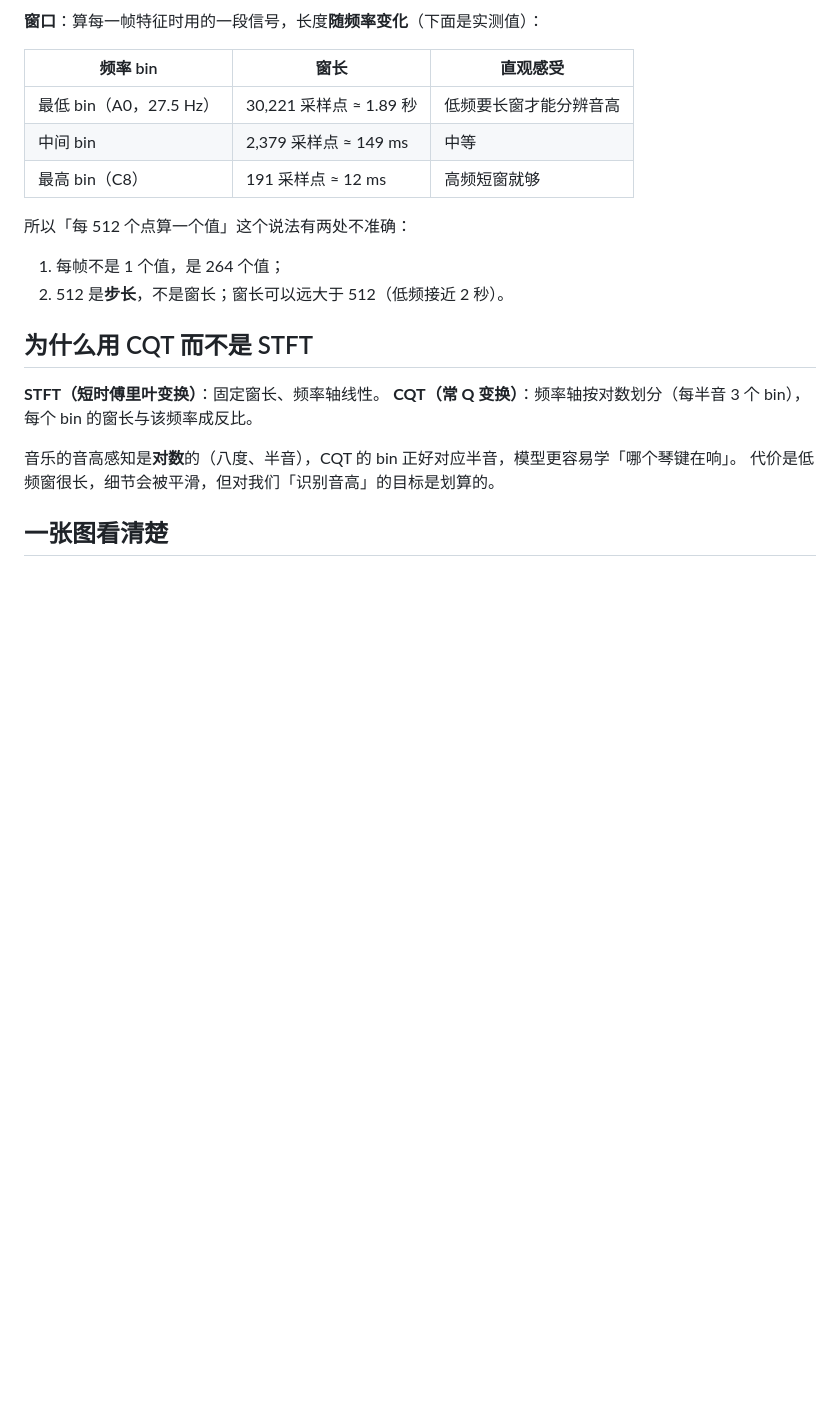
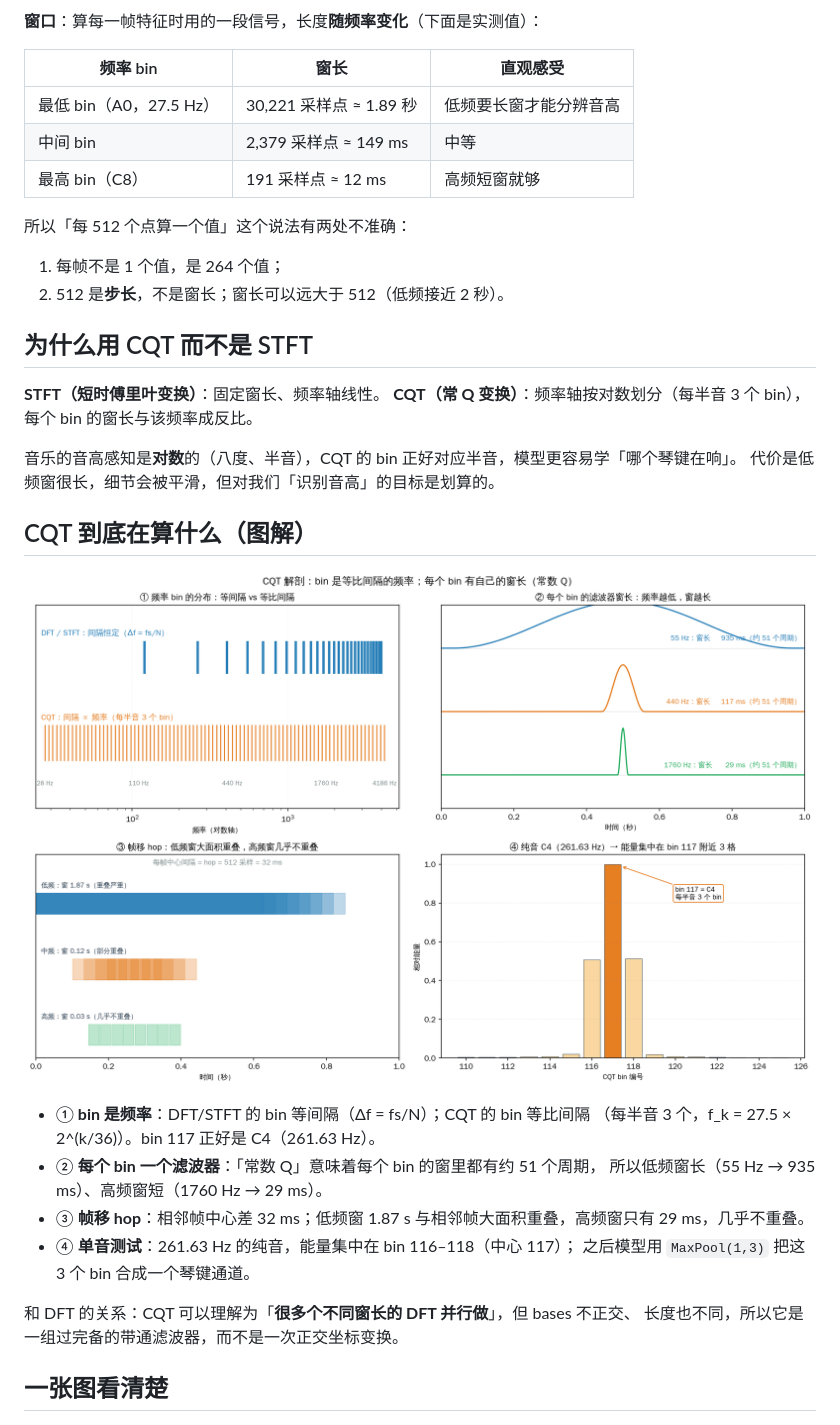
Before and after one commit to chenyongxin/vibe-piano-transcription, a Markdown page: tutorial/02_features_cqt_hop_frames.md, the part around the change. Rendered like a GitHub page; pictures changed too: docs/figs/22_cqt_explained.png (added); blank space fills up the shorter version.

```diff
--- a/tutorial/02_features_cqt_hop_frames.md
+++ b/tutorial/02_features_cqt_hop_frames.md
@@ -45,6 +45,21 @@ T：                32
 音乐的音高感知是**对数**的（八度、半音），CQT 的 bin 正好对应半音，模型更容易学「哪个琴键在响」。
 代价是低频窗很长，细节会被平滑，但对我们「识别音高」的目标是划算的。
 
+## CQT 到底在算什么（图解）
+
+![CQT 解剖](../docs/figs/22_cqt_explained.png)
+
+- ① **bin 是频率**：DFT/STFT 的 bin 等间隔（Δf = fs/N）；CQT 的 bin 等比间隔
+  （每半音 3 个，f_k = 27.5 × 2^(k/36)）。bin 117 正好是 C4（261.63 Hz）。
+- ② **每个 bin 一个滤波器**：「常数 Q」意味着每个 bin 的窗里都有约 51 个周期，
+  所以低频窗长（55 Hz → 935 ms）、高频窗短（1760 Hz → 29 ms）。
+- ③ **帧移 hop**：相邻帧中心差 32 ms；低频窗 1.87 s 与相邻帧大面积重叠，高频窗只有 29 ms，几乎不重叠。
+- ④ **单音测试**：261.63 Hz 的纯音，能量集中在 bin 116–118（中心 117）；
+  之后模型用 `MaxPool(1,3)` 把这 3 个 bin 合成一个琴键通道。
+
+和 DFT 的关系：CQT 可以理解为「**很多个不同窗长的 DFT 并行做**」，但 bases 不正交、
+长度也不同，所以它是一组过完备的带通滤波器，而不是一次正交坐标变换。
+
 ## 一张图看清楚
 
 ![数据形态](../docs/figs/16_data_types.png)
```
Also changed, not shown: 1 other file.
